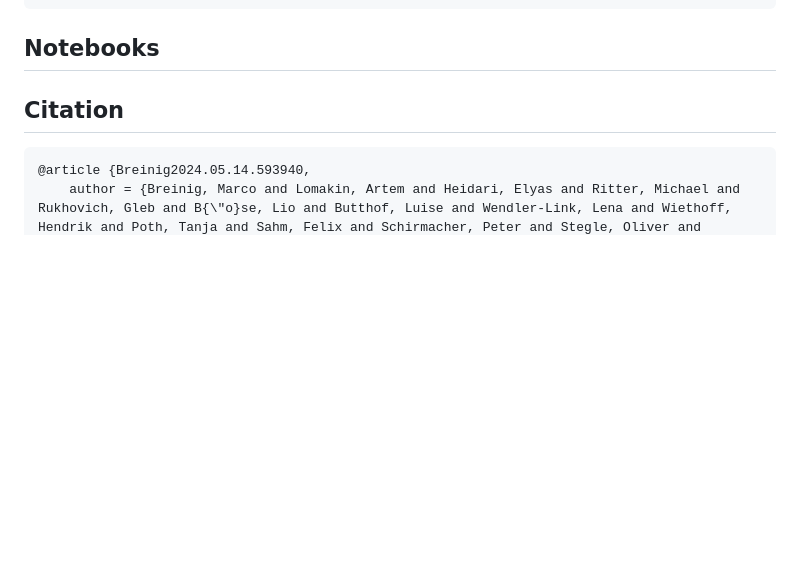
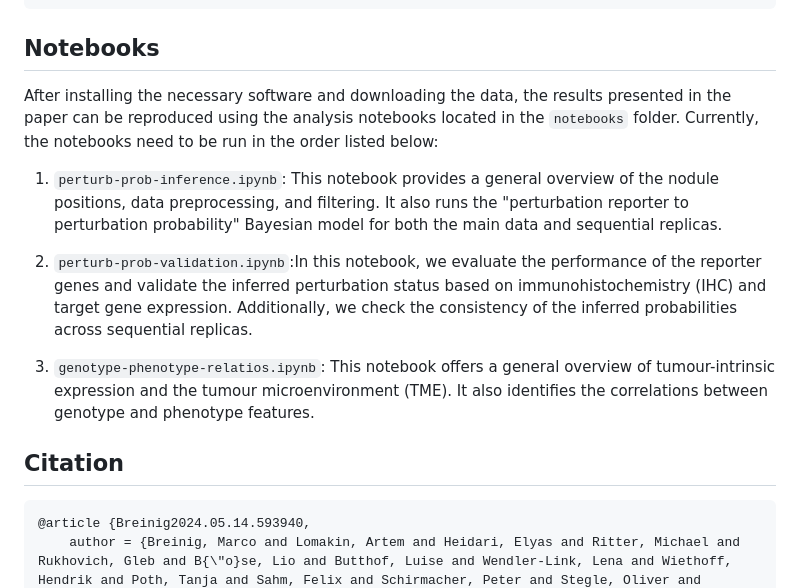
Before and after one commit to gerstung-lab/CHOCOLAT-G2P, a Markdown page: README.md, the part around the change. Rendered like a GitHub page; blank space fills up the shorter version.

````diff
--- a/README.md
+++ b/README.md
@@ -58,9 +58,16 @@ rm -r data_temp
 
 ## Notebooks
 
+After installing the necessary software and downloading the data, the results presented in the paper can be reproduced using the analysis notebooks located in the `notebooks` folder. Currently, the notebooks need to be run in the order listed below:
+
+1. `perturb-prob-inference.ipynb`: This notebook provides a general overview of the nodule positions, data preprocessing, and filtering. It also runs the "perturbation reporter to perturbation probability" Bayesian model for both the main data and sequential replicas.
+
+2. `perturb-prob-validation.ipynb`:In this notebook, we evaluate the performance of the reporter genes and validate the inferred perturbation status based on immunohistochemistry (IHC) and target gene expression. Additionally, we check the consistency of the inferred probabilities across sequential replicas.
+
+3. `genotype-phenotype-relatios.ipynb`: This notebook offers a general overview of tumour-intrinsic expression and the tumour microenvironment (TME). It also identifies the correlations between genotype and phenotype features.
 
 ## Citation
-```
+```bibtex
 @article {Breinig2024.05.14.593940,
 	author = {Breinig, Marco and Lomakin, Artem and Heidari, Elyas and Ritter, Michael and Rukhovich, Gleb and B{\"o}se, Lio and Butthof, Luise and Wendler-Link, Lena and Wiethoff, Hendrik and Poth, Tanja and Sahm, Felix and Schirmacher, Peter and Stegle, Oliver and Gerstung, Moritz and Tschaharganeh, Darjus F.},
 	title = {Integrated combinatorial functional genomics and spatial transcriptomics of tumors decodes genotype to phenotype relationships},
````
